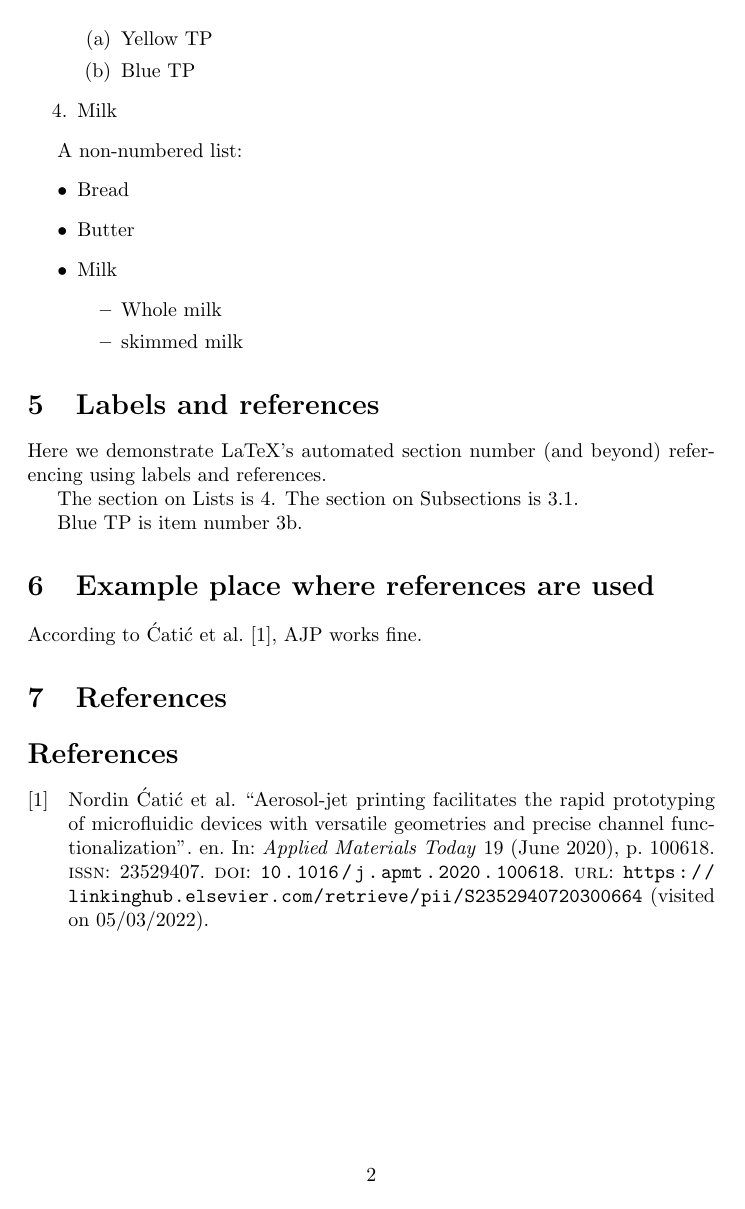
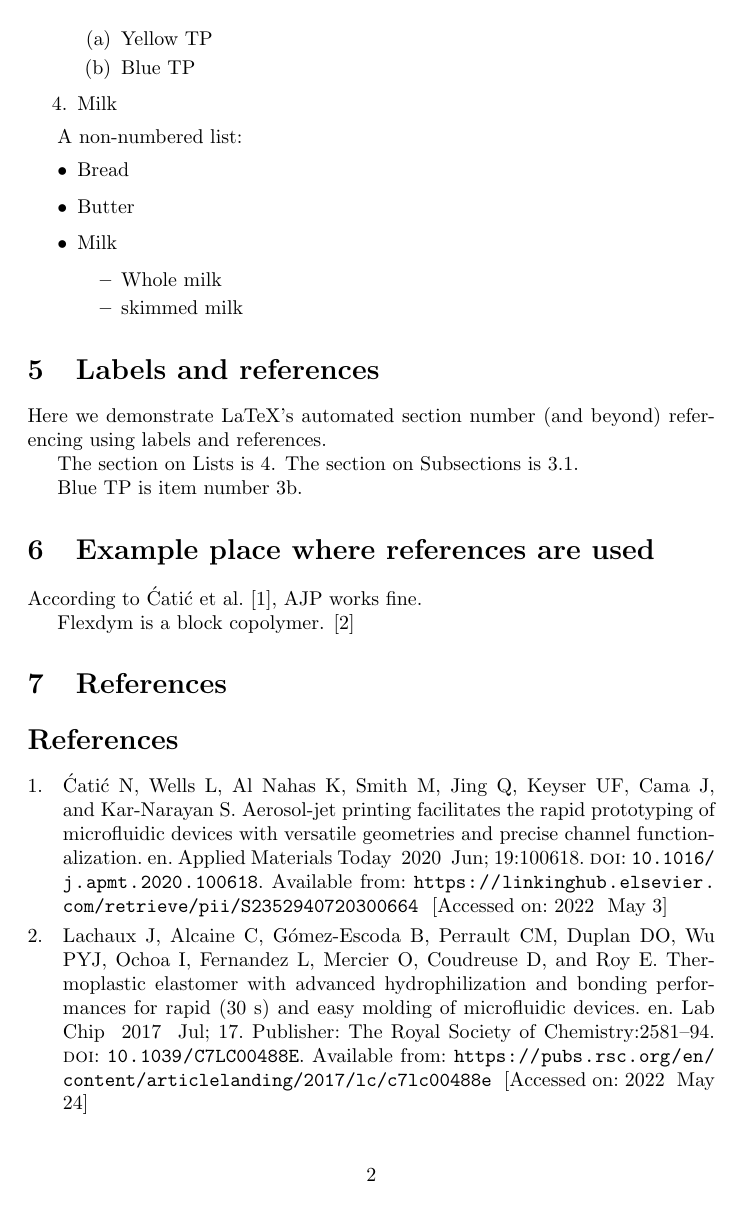
Before and after one commit to shaashwatsaraff/learning_latex, a LaTeX document (try_latex.tex): page 2 of 2. Compiled offline with pdfLaTeX.

Commit message:
added bibliography style and examples of both textcite and parencite with comments

```diff
--- a/try_latex.tex
+++ b/try_latex.tex
@@ -1,6 +1,6 @@
 \documentclass{article}
 
-\usepackage[backend=biber]{biblatex}
+\usepackage[backend=biber, style=vancouver]{biblatex}
 \addbibresource{MNE project SKN.bib}
 
 \author{Shaashwat Saraff}
@@ -90,9 +90,11 @@
 
   \section{Example place where references are used}
 
+  % textcite to do in-text citations naming the author and providing a ref num
   According to \textcite{catic_aerosol-jet_2020}, AJP works fine.
 
-  % Flexdym is a block copolymer. \textcite{lachaux_thermoplastic_2017}
+  % parencite to just cite with a number at the end of the sentence, without naming author
+  Flexdym is a block copolymer. \parencite{lachaux_thermoplastic_2017}
 
   \section{References}
 
```
